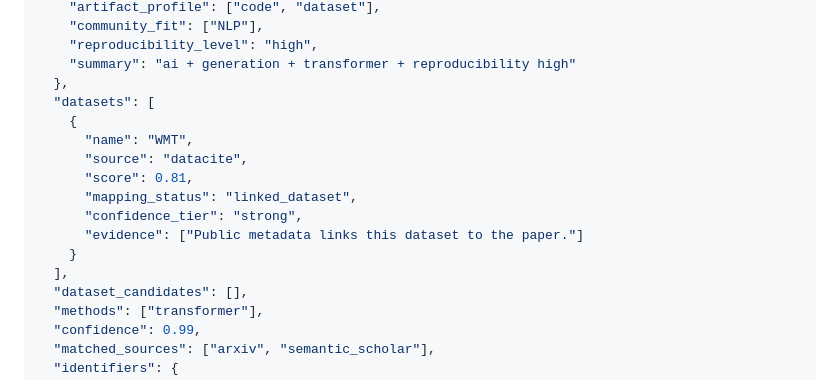
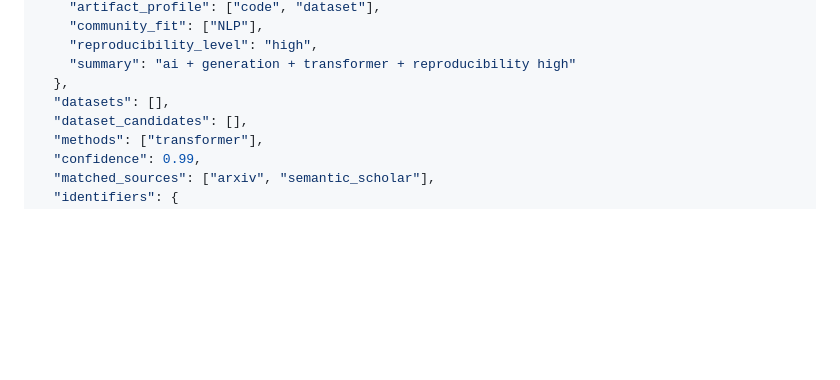
Before and after one commit to crux-project/CRUXpider, a Markdown page: README.md, the part around the change. Drawn GitHub-style; blank space fills up the shorter version.

Commit message:
Fix outdated dataset example in README (#6)

```diff
--- a/README.md
+++ b/README.md
@@ -148,16 +148,7 @@ curl -X POST http://127.0.0.1:5003/api/search_paper \
     "reproducibility_level": "high",
     "summary": "ai + generation + transformer + reproducibility high"
   },
-  "datasets": [
-    {
-      "name": "WMT",
-      "source": "datacite",
-      "score": 0.81,
-      "mapping_status": "linked_dataset",
-      "confidence_tier": "strong",
-      "evidence": ["Public metadata links this dataset to the paper."]
-    }
-  ],
+  "datasets": [],
   "dataset_candidates": [],
   "methods": ["transformer"],
   "confidence": 0.99,
```
